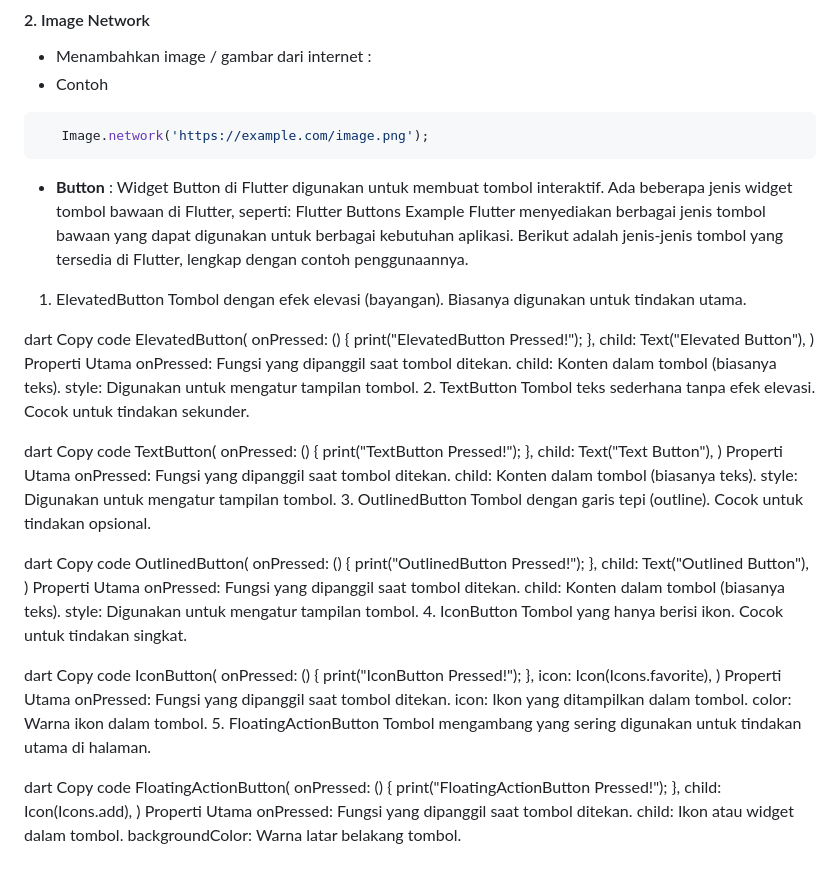
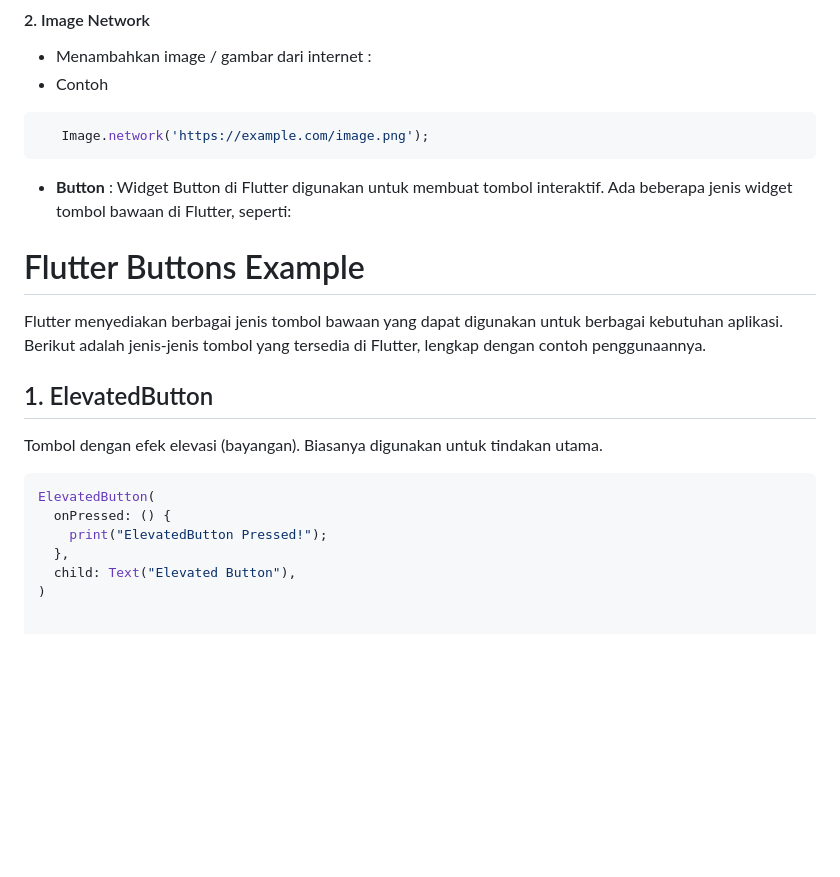
Before and after one commit to ripkie/StudyGroup-MP-Motionlab, a Markdown page: README.md, the part around the change printed below. Drawn GitHub-style; blank space fills up the shorter version.

````diff
--- a/README.md
+++ b/README.md
@@ -51,82 +51,18 @@ ada 2 cara untuk input image :
  ```dart
     Image.network('https://example.com/image.png');
 ```
-- **Button** : Widget Button di Flutter digunakan untuk membuat tombol interaktif. Ada beberapa jenis widget tombol bawaan di Flutter, seperti:
-Flutter Buttons Example
+  - **Button** : Widget Button di Flutter digunakan untuk membuat tombol interaktif. Ada beberapa jenis widget tombol bawaan di Flutter, seperti:
+  # Flutter Buttons Example
+
 Flutter menyediakan berbagai jenis tombol bawaan yang dapat digunakan untuk berbagai kebutuhan aplikasi. Berikut adalah jenis-jenis tombol yang tersedia di Flutter, lengkap dengan contoh penggunaannya.
 
-1. ElevatedButton
+## 1. ElevatedButton
 Tombol dengan efek elevasi (bayangan). Biasanya digunakan untuk tindakan utama.
 
-dart
-Copy code
+```dart
 ElevatedButton(
   onPressed: () {
     print("ElevatedButton Pressed!");
   },
   child: Text("Elevated Button"),
 )
-Properti Utama
-onPressed: Fungsi yang dipanggil saat tombol ditekan.
-child: Konten dalam tombol (biasanya teks).
-style: Digunakan untuk mengatur tampilan tombol.
-2. TextButton
-Tombol teks sederhana tanpa efek elevasi. Cocok untuk tindakan sekunder.
-
-dart
-Copy code
-TextButton(
-  onPressed: () {
-    print("TextButton Pressed!");
-  },
-  child: Text("Text Button"),
-)
-Properti Utama
-onPressed: Fungsi yang dipanggil saat tombol ditekan.
-child: Konten dalam tombol (biasanya teks).
-style: Digunakan untuk mengatur tampilan tombol.
-3. OutlinedButton
-Tombol dengan garis tepi (outline). Cocok untuk tindakan opsional.
-
-dart
-Copy code
-OutlinedButton(
-  onPressed: () {
-    print("OutlinedButton Pressed!");
-  },
-  child: Text("Outlined Button"),
-)
-Properti Utama
-onPressed: Fungsi yang dipanggil saat tombol ditekan.
-child: Konten dalam tombol (biasanya teks).
-style: Digunakan untuk mengatur tampilan tombol.
-4. IconButton
-Tombol yang hanya berisi ikon. Cocok untuk tindakan singkat.
-
-dart
-Copy code
-IconButton(
-  onPressed: () {
-    print("IconButton Pressed!");
-  },
-  icon: Icon(Icons.favorite),
-)
-Properti Utama
-onPressed: Fungsi yang dipanggil saat tombol ditekan.
-icon: Ikon yang ditampilkan dalam tombol.
-color: Warna ikon dalam tombol.
-5. FloatingActionButton
-Tombol mengambang yang sering digunakan untuk tindakan utama di halaman.
-
-dart
-Copy code
-FloatingActionButton(
-  onPressed: () {
-    print("FloatingActionButton Pressed!");
-  },
-  child: Icon(Icons.add),
-)
-Properti Utama
-onPressed: Fungsi yang dipanggil saat tombol ditekan.
-child: Ikon atau widget dalam tombol.
-backgroundColor: Warna latar belakang tombol.
````
Also changed, not shown: other parts of README.md (+4 -4 lines).
